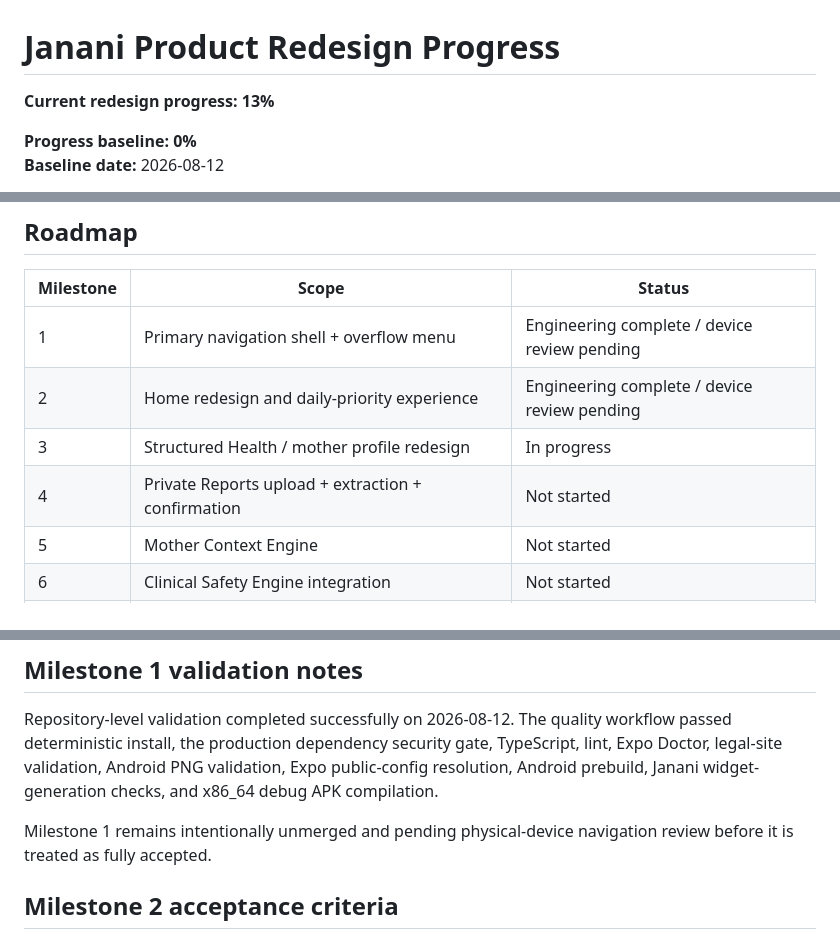
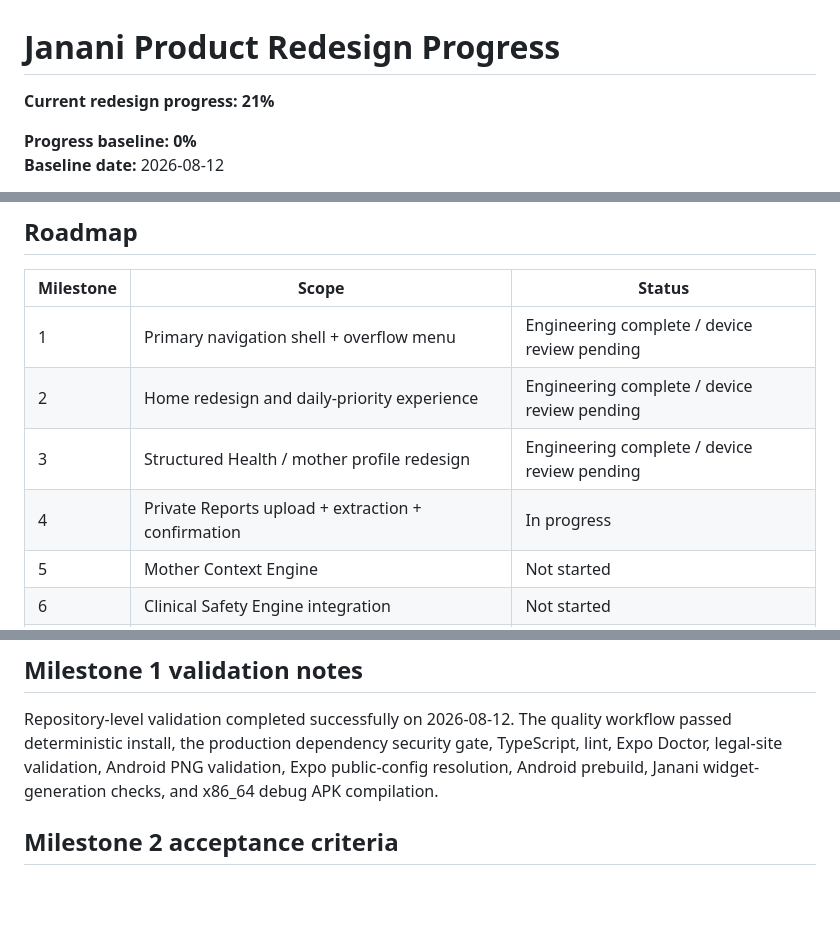
Before and after one commit to mkraja826/Janani, a Markdown page: JANANI_REDESIGN_PROGRESS.md, 3 parts joined by grey strips. Rendered like a GitHub page; blank space fills up the shorter version.

```diff
--- a/JANANI_REDESIGN_PROGRESS.md
+++ b/JANANI_REDESIGN_PROGRESS.md
@@ -1,6 +1,6 @@
 # Janani Product Redesign Progress
 
-**Current redesign progress: 13%**
+**Current redesign progress: 21%**
 
 **Progress baseline: 0%**
 **Baseline date:** 2026-08-12
@@ -31,8 +31,8 @@ Janani should progressively understand the mother's pregnancy, health profile, m
 |---|---|---|
 | 1 | Primary navigation shell + overflow menu | Engineering complete / device review pending |
 | 2 | Home redesign and daily-priority experience | Engineering complete / device review pending |
-| 3 | Structured Health / mother profile redesign | In progress |
-| 4 | Private Reports upload + extraction + confirmation | Not started |
+| 3 | Structured Health / mother profile redesign | Engineering complete / device review pending |
+| 4 | Private Reports upload + extraction + confirmation | In progress |
 | 5 | Mother Context Engine | Not started |
 | 6 | Clinical Safety Engine integration | Not started |
 | 7 | Context-aware Ask Janani | Not started |
@@ -63,8 +80,6 @@ Milestone 1 contributes 5 percentage points. Milestone 2 contributes 8 percentag
 ## Milestone 1 validation notes
 
 Repository-level validation completed successfully on 2026-08-12. The quality workflow passed deterministic install, the production dependency security gate, TypeScript, lint, Expo Doctor, legal-site validation, Android PNG validation, Expo public-config resolution, Android prebuild, Janani widget-generation checks, and x86_64 debug APK compilation.
-
-Milestone 1 remains intentionally unmerged and pending physical-device navigation review before it is treated as fully accepted.
 
 ## Milestone 2 acceptance criteria
 
```
Also changed, not shown: other parts of JANANI_REDESIGN_PROGRESS.md (+38 -3 lines).
